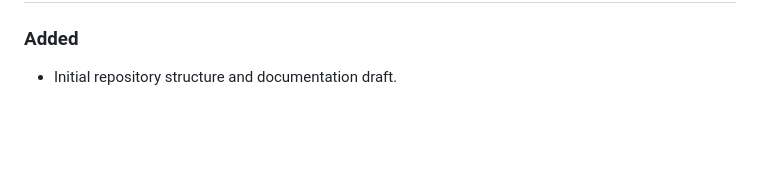
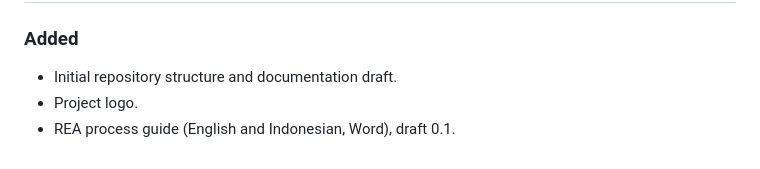
Before and after one commit to aptana/De-RAS, a Markdown page: CHANGELOG.md, the part around the change. GitHub-like rendering; blank space fills up the shorter version.

```diff
--- a/CHANGELOG.md
+++ b/CHANGELOG.md
@@ -7,3 +7,5 @@ The format follows [Keep a Changelog](https://keepachangelog.com/en/1.1.0/), and
 
 ### Added
 - Initial repository structure and documentation draft.
+- Project logo.
+- REA process guide (English and Indonesian, Word), draft 0.1.
```
Also changed, not shown: README.md (+11 -4 lines), docs/README.md (+1 -0 lines), docs/assets/logo.png (added), 4 other files.
